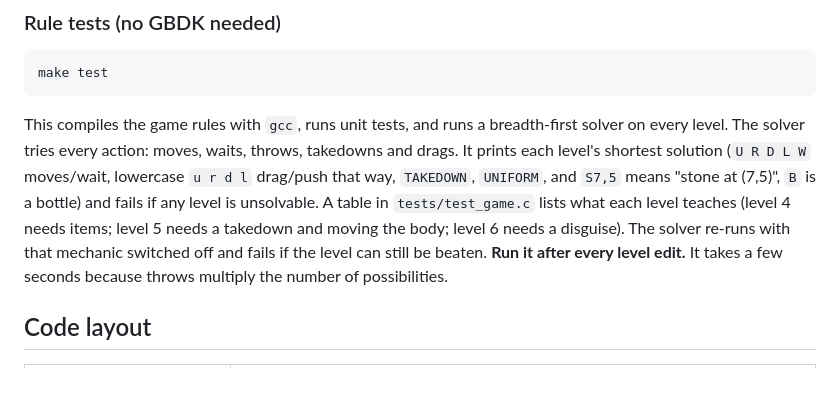
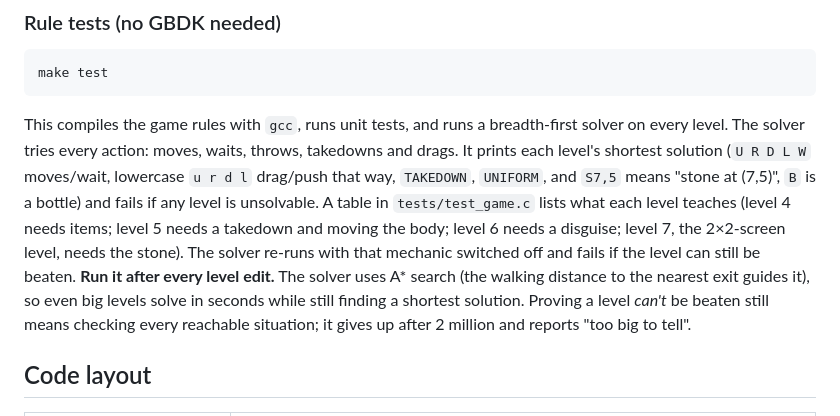
Before and after one commit to mymaloney/GB47, a Markdown page: README.md, the part around one of its changes. GitHub-like rendering; blank space fills up the shorter version.

```diff
--- a/README.md
+++ b/README.md
@@ -189,9 +215,13 @@ throws, takedowns and drags. It prints each level's shortest solution
 `TAKEDOWN`, `UNIFORM`, and `S7,5` means "stone at (7,5)", `B` is a bottle) and fails
 if any level is unsolvable. A table in `tests/test_game.c` lists what each
 level teaches (level 4 needs items; level 5 needs a takedown and moving
-the body; level 6 needs a disguise). The solver re-runs with that mechanic switched off and fails if
-the level can still be beaten. **Run it after every level edit.** It takes a few seconds because
-throws multiply the number of possibilities.
+the body; level 6 needs a disguise; level 7, the 2×2-screen level, needs
+the stone). The solver re-runs with that mechanic switched off and fails if
+the level can still be beaten. **Run it after every level edit.** The solver uses A* search (the
+walking distance to the nearest exit guides it), so even big levels solve
+in seconds while still finding a shortest solution. Proving a level
+*can't* be beaten still means checking every reachable situation; it
+gives up after 2 million and reports "too big to tell".
 
 ## Code layout
 
```
Also changed, not shown: other parts of README.md (+32 -6 lines), docs/editor.png, docs/scrolling.png (added), 16 other files.
